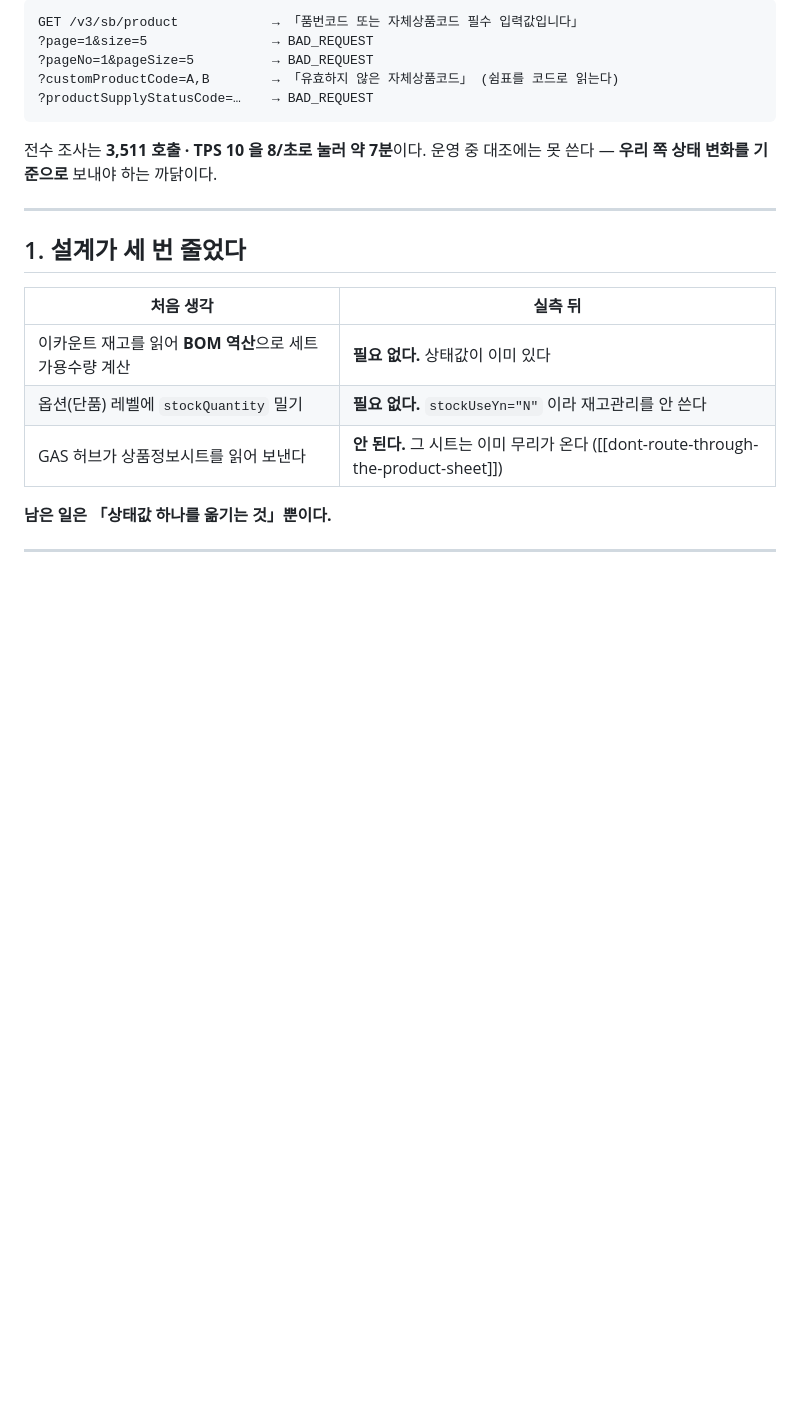
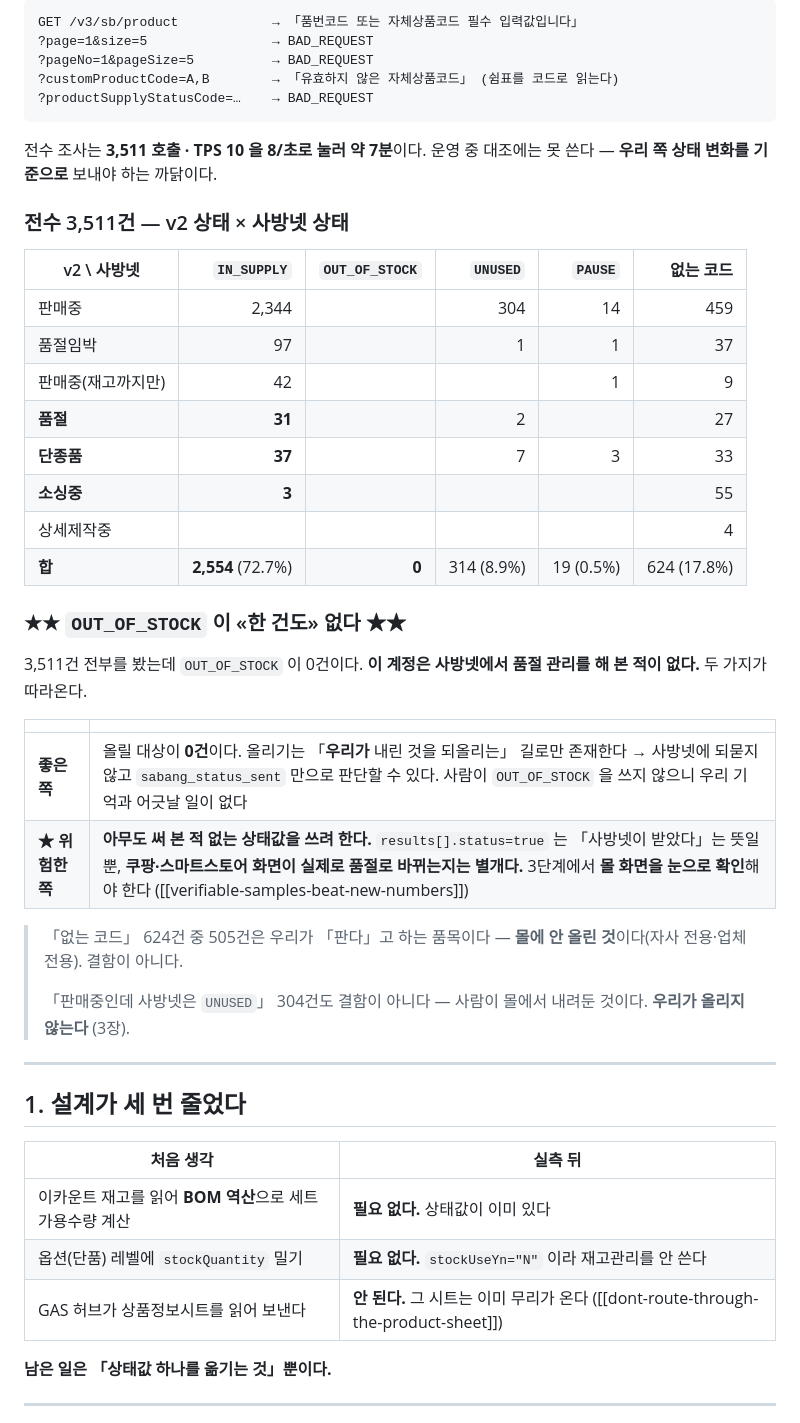
Before and after one commit to pack2u/sheet, a Markdown page: _docs/2026-10-12_재고송신_설계.md, the part around one of its changes. Drawn GitHub-style; blank space fills up the shorter version.

```diff
--- a/_docs/2026-10-12_재고송신_설계.md
+++ b/_docs/2026-10-12_재고송신_설계.md
@@ -48,6 +48,35 @@ GET /v3/sb/product            → 「품번코드 또는 자체상품코드 필
 
 전수 조사는 **3,511 호출 · TPS 10 을 8/초로 눌러 약 7분**이다.
 운영 중 대조에는 못 쓴다 — **우리 쪽 상태 변화를 기준으로** 보내야 하는 까닭이다.
+
+### 전수 3,511건 — v2 상태 × 사방넷 상태
+
+| v2 \ 사방넷 | `IN_SUPPLY` | `OUT_OF_STOCK` | `UNUSED` | `PAUSE` | 없는 코드 |
+|---|---:|---:|---:|---:|---:|
+| 판매중 | 2,344 | | 304 | 14 | 459 |
+| 품절임박 | 97 | | 1 | 1 | 37 |
+| 판매중(재고까지만) | 42 | | | 1 | 9 |
+| **품절** | **31** | | 2 | | 27 |
+| **단종품** | **37** | | 7 | 3 | 33 |
+| **소싱중** | **3** | | | | 55 |
+| 상세제작중 | | | | | 4 |
+| **합** | **2,554** (72.7%) | **0** | 314 (8.9%) | 19 (0.5%) | 624 (17.8%) |
+
+### ★★ `OUT_OF_STOCK` 이 «한 건도» 없다 ★★
+
+3,511건 전부를 봤는데 `OUT_OF_STOCK` 이 0건이다.
+**이 계정은 사방넷에서 품절 관리를 해 본 적이 없다.** 두 가지가 따라온다.
+
+| | |
+|---|---|
+| **좋은 쪽** | 올릴 대상이 **0건**이다. 올리기는 「**우리가** 내린 것을 되올리는」 길로만 존재한다 → 사방넷에 되묻지 않고 `sabang_status_sent` 만으로 판단할 수 있다. 사람이 `OUT_OF_STOCK` 을 쓰지 않으니 우리 기억과 어긋날 일이 없다 |
+| **★ 위험한 쪽** | **아무도 써 본 적 없는 상태값을 쓰려 한다.** `results[].status=true` 는 「사방넷이 받았다」는 뜻일 뿐, **쿠팡·스마트스토어 화면이 실제로 품절로 바뀌는지는 별개다.** 3단계에서 **몰 화면을 눈으로 확인**해야 한다 ([[verifiable-samples-beat-new-numbers]]) |
+
+> 「없는 코드」 624건 중 505건은 우리가 「판다」고 하는 품목이다 —
+> **몰에 안 올린 것**이다(자사 전용·업체 전용). 결함이 아니다.
+>
+> 「판매중인데 사방넷은 `UNUSED`」 304건도 결함이 아니다 — 사람이 몰에서
+> 내려둔 것이다. **우리가 올리지 않는다** (3장).
 
 ---
 
```
Also changed, not shown: other parts of _docs/2026-10-12_재고송신_설계.md (+27 -8 lines).
